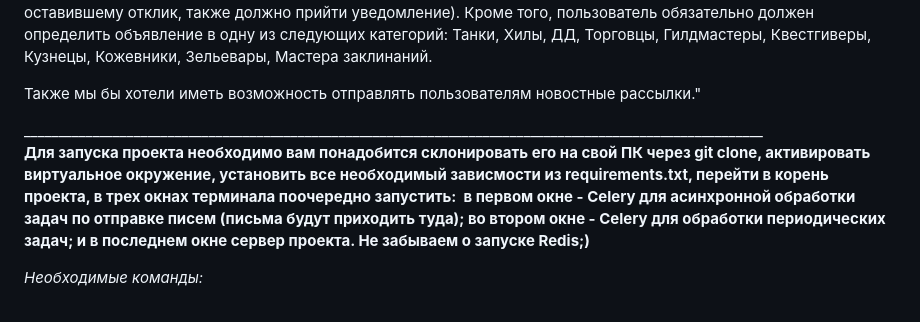
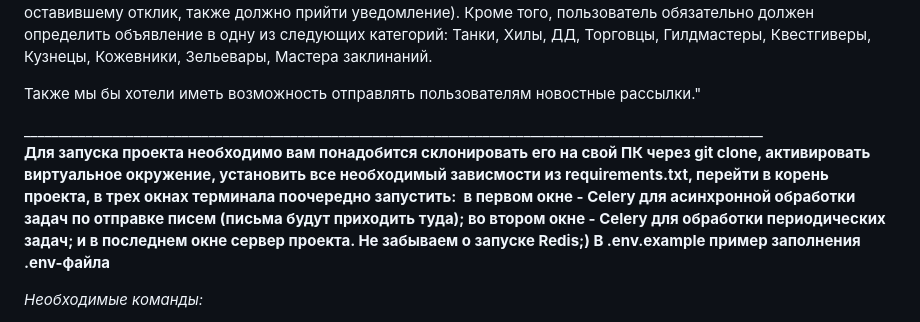
Before and after one commit to Russiks/BulletinBoard_MMORPG, a Markdown page: README.md, the part around the change. Rendered like a GitHub page.

```diff
--- a/README.md
+++ b/README.md
@@ -10,7 +10,7 @@ ________________________________________________________________________________
 ____________________________________________________________________________________________________________
 
 </p></p></p>
-<p dir="auto"><strong>Для запуска проекта необходимо вам понадобится склонировать его на свой ПК через&nbsp;git clone, активировать виртуальное окружение, установить все необходимый зависмости из&nbsp;requirements.txt, перейти в корень проекта, в трех окнах терминала поочередно запустить: &nbsp;в первом окне - Celery для асинхронной обработки задач по отправке писем (письма будут приходить туда); во втором окне -&nbsp;Celery&nbsp;для&nbsp;обработки периодических задач; и в последнем окне сервер проекта. Не забываем о запуске Redis;) </strong></p>
+<p dir="auto"><strong>Для запуска проекта необходимо вам понадобится склонировать его на свой ПК через&nbsp;git clone, активировать виртуальное окружение, установить все необходимый зависмости из&nbsp;requirements.txt, перейти в корень проекта, в трех окнах терминала поочередно запустить: &nbsp;в первом окне - Celery для асинхронной обработки задач по отправке писем (письма будут приходить туда); во втором окне -&nbsp;Celery&nbsp;для&nbsp;обработки периодических задач; и в последнем окне сервер проекта. Не забываем о запуске Redis;) В .env.example пример заполнения .env-файла</strong></p>
 <p dir="auto"><span style="text-decoration: underline;"><em>Необходимые команды:</em></span></p>
 <ul dir="auto">
 <li><span style="color: #ff0000;">redis-server</span> - запуск Redis (проверить работу можно через команду redis-cli ping - в ответ вы получите pong, если все работает)</li>
```
